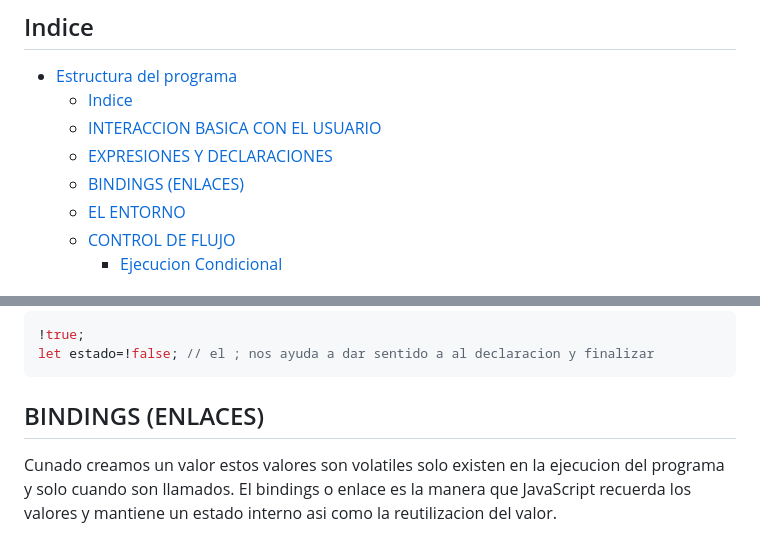
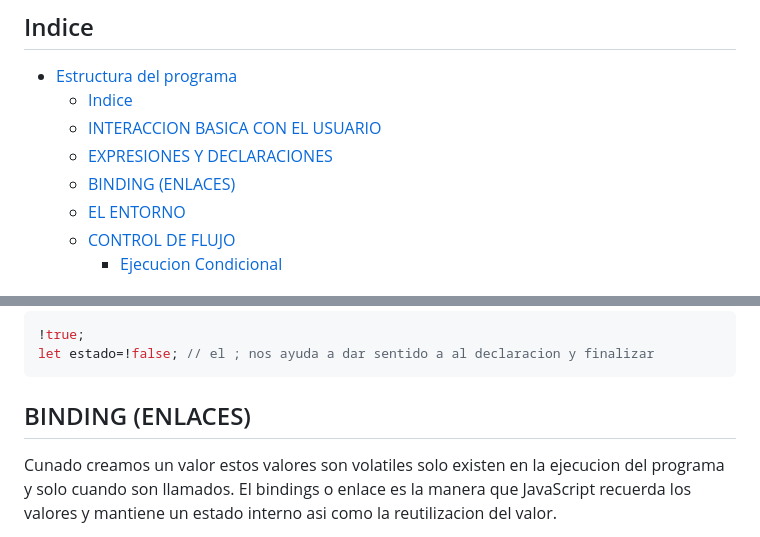
Before and after one commit to callelimascca/CURSO_JAVASCRIPT, a Markdown page: 3.Estructura_del _programa/README.md, 2 parts joined by grey strips. Drawn GitHub-style.

Commit message:
correcion

````diff
--- a/3.Estructura_del _programa/README.md
+++ b/3.Estructura_del _programa/README.md
@@ -5,7 +5,7 @@
   - [Indice](#indice)
   - [INTERACCION BASICA CON EL USUARIO](#interaccion-basica-con-el-usuario)
   - [EXPRESIONES Y DECLARACIONES](#expresiones-y-declaraciones)
-  - [BINDINGS (ENLACES)](#bindings-enlaces)
+  - [BINDING (ENLACES)](#binding-enlaces)
   - [EL ENTORNO](#el-entorno)
   - [CONTROL DE FLUJO](#control-de-flujo)
     - [Ejecucion Condicional](#ejecucion-condicional)
@@ -43,7 +43,7 @@ respuesta=window.prompt("como te llamas")
 let estado=!false; // el ; nos ayuda a dar sentido a al declaracion y finalizar
 ```
 
-## BINDINGS (ENLACES)
+## BINDING (ENLACES)
 Cunado creamos un valor estos valores son volatiles solo existen en la ejecucion del programa y solo cuando son llamados.
 El bindings o enlace es la manera que JavaScript recuerda los valores y mantiene un estado interno asi como la reutilizacion del valor.
 
````
